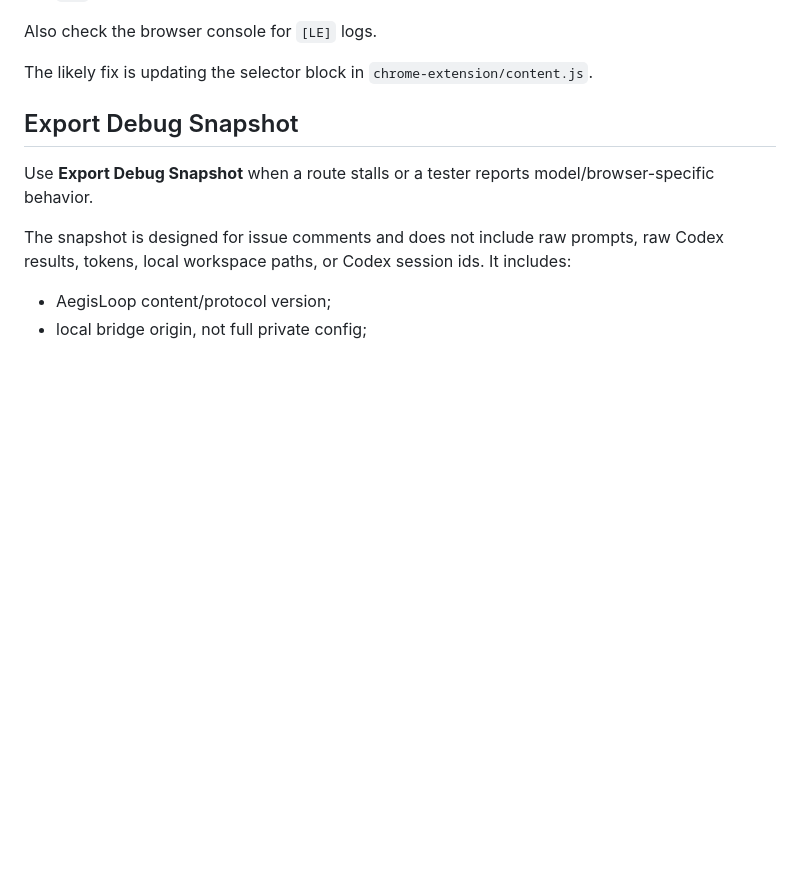
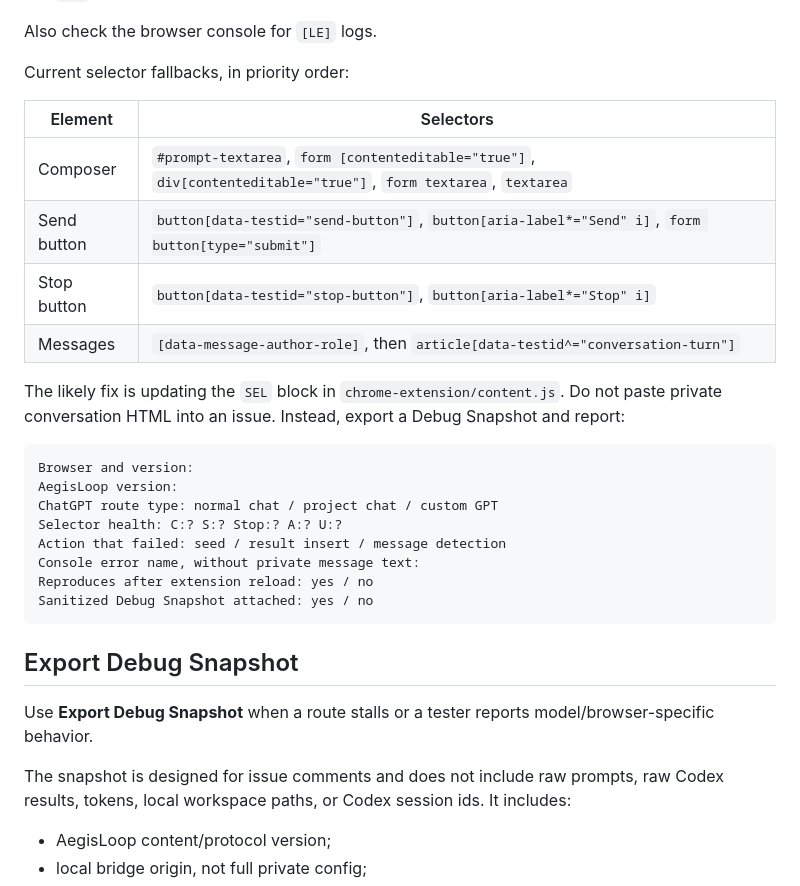
Before and after one commit to MHW888888/aegisloop, a Markdown page: docs/troubleshooting.md, the part around the change. GitHub-like rendering; blank space fills up the shorter version.

Commit message:
docs: add selector regression reporting guide (#46)

````diff
--- a/docs/troubleshooting.md
+++ b/docs/troubleshooting.md
@@ -221,7 +221,27 @@ Open the panel debug mode and check **Selector health**:
 
 Also check the browser console for `[LE]` logs.
 
-The likely fix is updating the selector block in `chrome-extension/content.js`.
+Current selector fallbacks, in priority order:
+
+| Element | Selectors |
+| --- | --- |
+| Composer | `#prompt-textarea`, `form [contenteditable="true"]`, `div[contenteditable="true"]`, `form textarea`, `textarea` |
+| Send button | `button[data-testid="send-button"]`, `button[aria-label*="Send" i]`, `form button[type="submit"]` |
+| Stop button | `button[data-testid="stop-button"]`, `button[aria-label*="Stop" i]` |
+| Messages | `[data-message-author-role]`, then `article[data-testid^="conversation-turn"]` |
+
+The likely fix is updating the `SEL` block in `chrome-extension/content.js`. Do not paste private conversation HTML into an issue. Instead, export a Debug Snapshot and report:
+
+```text
+Browser and version:
+AegisLoop version:
+ChatGPT route type: normal chat / project chat / custom GPT
+Selector health: C:? S:? Stop:? A:? U:?
+Action that failed: seed / result insert / message detection
+Console error name, without private message text:
+Reproduces after extension reload: yes / no
+Sanitized Debug Snapshot attached: yes / no
+```
 
 ## Export Debug Snapshot
 
````
